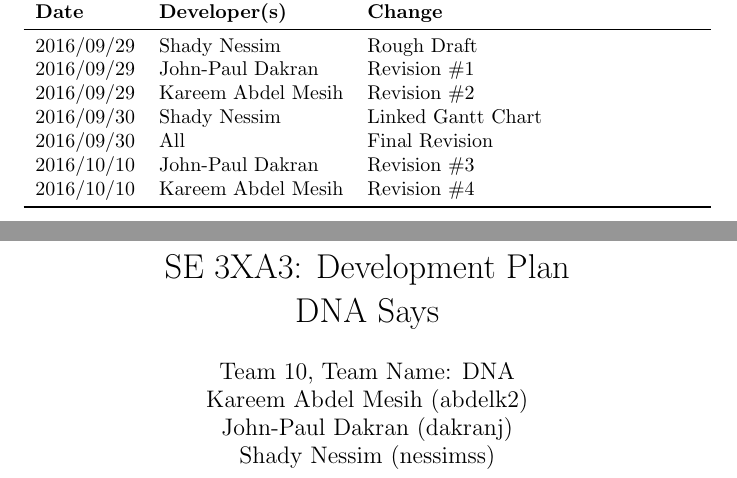
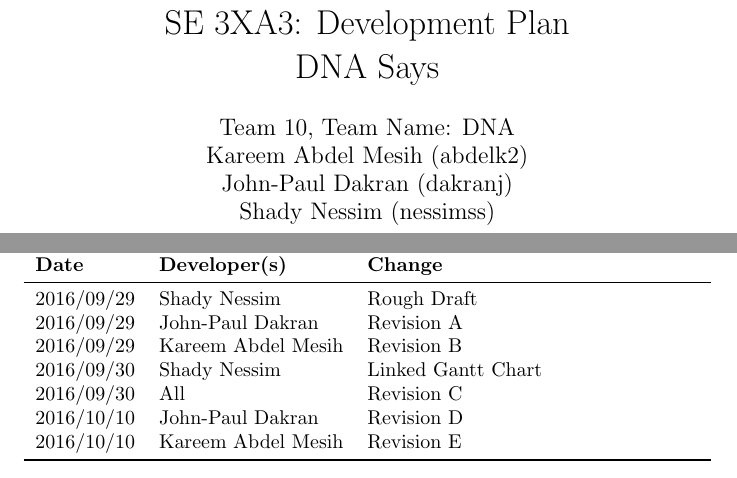
Before and after one commit to JP-Dakran/DNA_Says, a LaTeX document (Doc/DevelopmentPlan/DevelopmentPlan.tex): two parts of pages 1 and 2 of 6, joined at a grey line, cut so that both start at the same text. Compiled offline with pdfLaTeX.

```diff
--- a/Doc/DevelopmentPlan/DevelopmentPlan.tex
+++ b/Doc/DevelopmentPlan/DevelopmentPlan.tex
@@ -32,18 +37,19 @@
 \textbf{Date} & \textbf{Developer(s)} & \textbf{Change}\\
 \midrule
 2016/09/29 & Shady Nessim & Rough Draft\\
-2016/09/29 & John-Paul Dakran &  Revision \#1\\
-2016/09/29 & Kareem Abdel Mesih &  Revision \#2\\
+2016/09/29 & John-Paul Dakran &  Revision A\\
+2016/09/29 & Kareem Abdel Mesih &  Revision B\\
 2016/09/30 & Shady Nessim & Linked Gantt Chart\\
-2016/09/30 & All & Final Revision\\
-2016/10/10 & John-Paul Dakran & Revision \#3\\
-2016/10/10 & Kareem Abdel Mesih & Revision \#4\\
+2016/09/30 & All & Revision C\\
+2016/10/10 & John-Paul Dakran & Revision D\\
+2016/10/10 & Kareem Abdel Mesih & Revision E\\
 \bottomrule
 \end{tabularx}
 \end{table}
 \newpage
-\maketitle
 \newpage
+
+
 \section{Team Meeting Plan}
 The team will meet at a minimum once a week and as the workload increases, team meetings will increase in frequency as agreed upon by the team. The weekly team meeting will occur every Wednesday at 10:30 AM - 11:20 AM in the ETB Cafe.\\
 \\
```
Also changed, not shown: Doc/DevelopmentPlan/DevelopmentPlan.pdf, Doc/DevelopmentPlan/DevelopmentPlan.tex (7 more changed lines).
